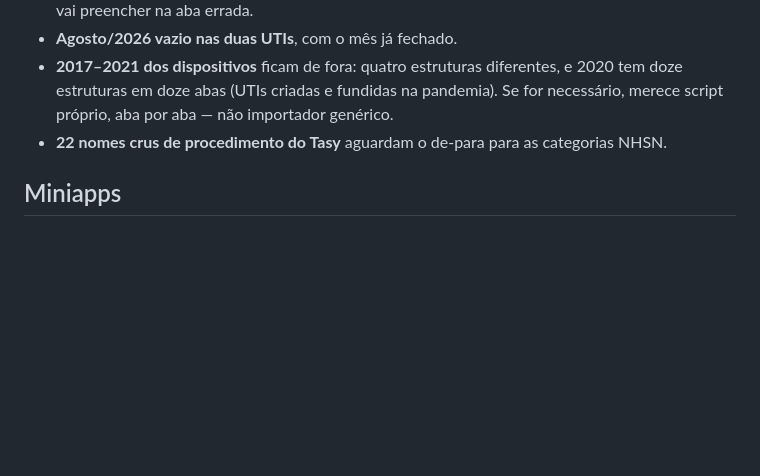
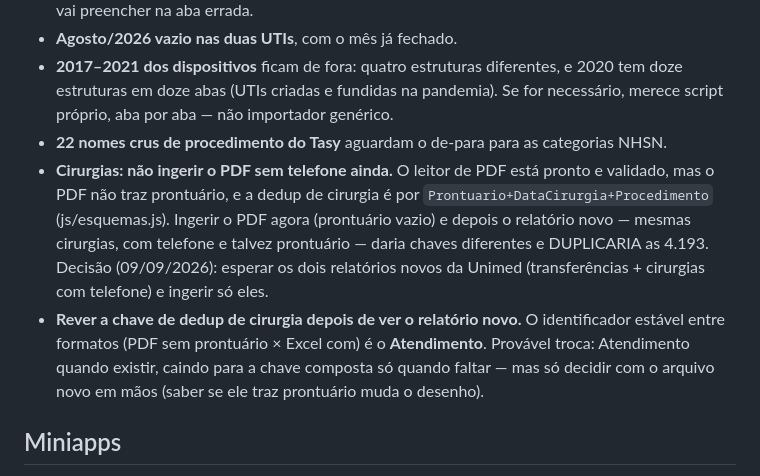
Before and after one commit to Rog7207/Programa-de-gest-o-de-CCIH-, a Markdown page: PENDENCIAS.md, the part around the change. GitHub-like rendering; blank space fills up the shorter version.

Commit message:
Anota: nao ingerir cirurgias por PDF antes do relatorio com telefone (risco de duplicar)
A dedup de cirurgia e por Prontuario+DataCirurgia+Procedimento e o PDF nao traz prontuario. Ingerir o PDF agora e depois o relatorio novo (mesmas cirurgias, com telefone) daria chaves diferentes e duplicaria as 4.193. Decisao: esperar os relatorios novos da Unimed. Rever a chave para o Atendimento depois de ver o arquivo.

```diff
--- a/PENDENCIAS.md
+++ b/PENDENCIAS.md
@@ -42,6 +42,16 @@ importado e já alimenta as taxas por 1.000 dias no **relatório de IRAS**. Falt
   doze estruturas em doze abas (UTIs criadas e fundidas na pandemia). Se for necessário,
   merece script próprio, aba por aba — não importador genérico.
 - **22 nomes crus de procedimento do Tasy** aguardam o de-para para as categorias NHSN.
+- **Cirurgias: não ingerir o PDF sem telefone ainda.** O leitor de PDF está pronto e
+  validado, mas o PDF não traz prontuário, e a dedup de cirurgia é por
+  `Prontuario+DataCirurgia+Procedimento` (js/esquemas.js). Ingerir o PDF agora (prontuário
+  vazio) e depois o relatório novo — mesmas cirurgias, com telefone e talvez prontuário —
+  daria chaves diferentes e DUPLICARIA as 4.193. Decisão (09/09/2026): esperar os dois
+  relatórios novos da Unimed (transferências + cirurgias com telefone) e ingerir só eles.
+- **Rever a chave de dedup de cirurgia depois de ver o relatório novo.** O identificador
+  estável entre formatos (PDF sem prontuário × Excel com) é o **Atendimento**. Provável
+  troca: Atendimento quando existir, caindo para a chave composta só quando faltar — mas
+  só decidir com o arquivo novo em mãos (saber se ele traz prontuário muda o desenho).
 
 ## Miniapps
 
```
